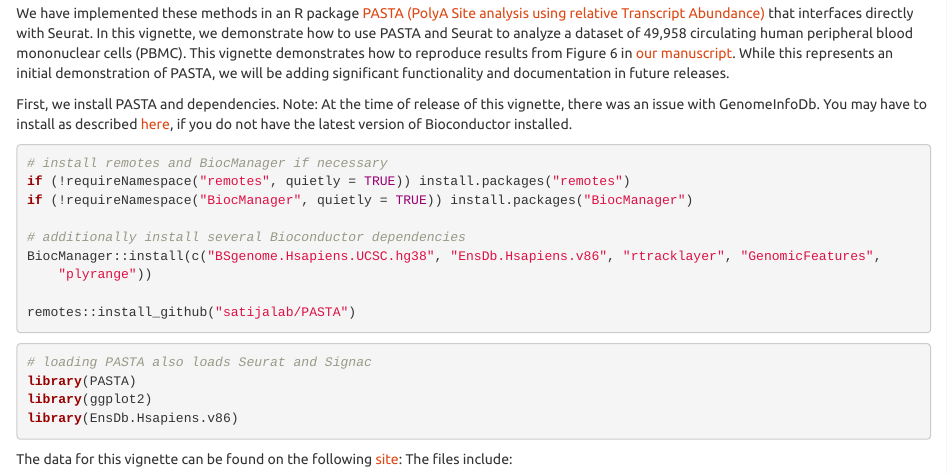
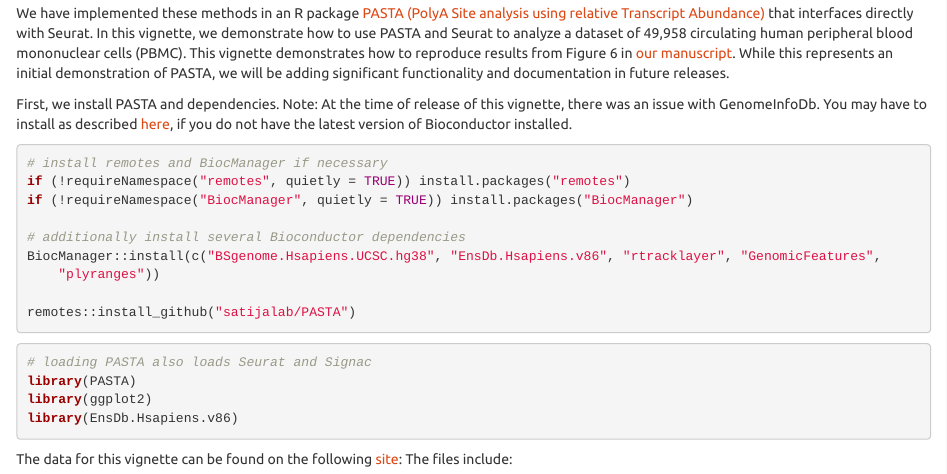
Before and after one commit to satijalab/PASTA, an R Markdown document (vignettes/plasmablasts.Rmd): the page in a window 1100 px wide, from 300 px down. Rendered offline with R 4.5, knitr and Pandoc, with nearby package versions; folded parts are opened; some code elsewhere in the file could not run offline; common packages that the code uses without loading them are loaded.

Commit message:
update vignette

````diff
--- a/vignettes/plasmablasts.Rmd
+++ b/vignettes/plasmablasts.Rmd
@@ -36,7 +36,7 @@
     install.packages("BiocManager")
 
 #additionally install several Bioconductor dependencies
-BiocManager::install(c("BSgenome.Hsapiens.UCSC.hg38", "EnsDb.Hsapiens.v86", "rtracklayer","GenomicFeatures","plyrange"))
+BiocManager::install(c("BSgenome.Hsapiens.UCSC.hg38", "EnsDb.Hsapiens.v86", "rtracklayer","GenomicFeatures","plyranges"))
 
 remotes::install_github("satijalab/PASTA")
 ```
````
Also changed, not shown: README.md.
